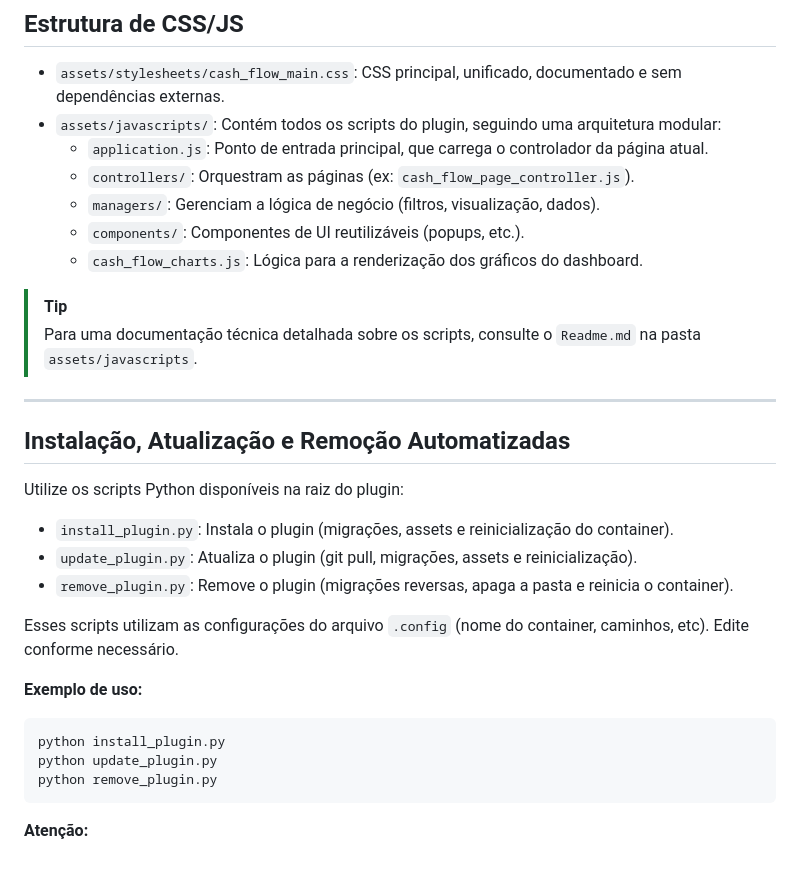
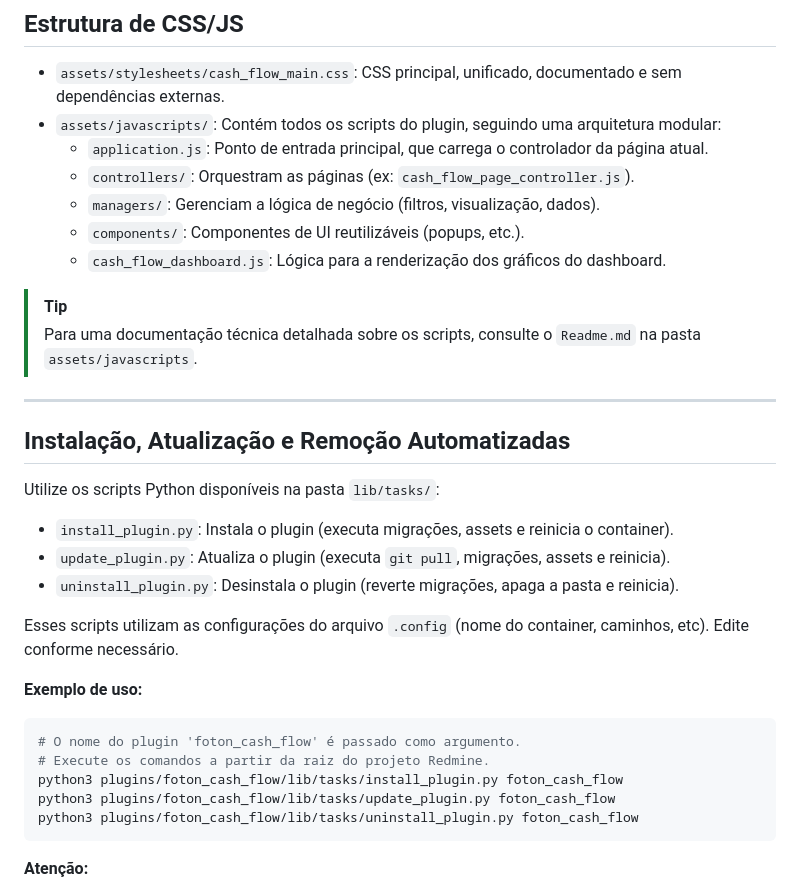
Before and after one commit to LAMP-LUCAS/foton_cash_flow, a Markdown page: README.md, the part around the change printed below. Rendered like a GitHub page; blank space fills up the shorter version.

Commit message:
docs(readme): atualiza instruções dos scripts de automação
A documentação foi atualizada para refletir as recentes melhorias e a refatoração dos scripts de gerenciamento do plugin.

- Altera a referência de `remove_plugin.py` para `uninstall_plugin.py`.
- Corrige os exemplos de uso para incluir o nome do plugin como um argumento obrigatório.
- Melhora a clareza dos comandos de exemplo.

````diff
--- a/README.md
+++ b/README.md
@@ -82,7 +81,7 @@ O **foton Fluxo de Caixa** é um plugin desenvolvido pela comunidade FOTON para
   - `controllers/`: Orquestram as páginas (ex: `cash_flow_page_controller.js`).
   - `managers/`: Gerenciam a lógica de negócio (filtros, visualização, dados).
   - `components/`: Componentes de UI reutilizáveis (popups, etc.).
-  - `cash_flow_charts.js`: Lógica para a renderização dos gráficos do dashboard.
+  - `cash_flow_dashboard.js`: Lógica para a renderização dos gráficos do dashboard.
 
 > [!TIP]
 > Para uma documentação técnica detalhada sobre os scripts, consulte o `Readme.md` na pasta `assets/javascripts`.
@@ -91,20 +90,22 @@ O **foton Fluxo de Caixa** é um plugin desenvolvido pela comunidade FOTON para
 
 ## Instalação, Atualização e Remoção Automatizadas
 
-Utilize os scripts Python disponíveis na raiz do plugin:
+Utilize os scripts Python disponíveis na pasta `lib/tasks/`:
 
-- `install_plugin.py`: Instala o plugin (migrações, assets e reinicialização do container).
-- `update_plugin.py`: Atualiza o plugin (git pull, migrações, assets e reinicialização).
-- `remove_plugin.py`: Remove o plugin (migrações reversas, apaga a pasta e reinicia o container).
+- `install_plugin.py`: Instala o plugin (executa migrações, assets e reinicia o container).
+- `update_plugin.py`: Atualiza o plugin (executa `git pull`, migrações, assets e reinicia).
+- `uninstall_plugin.py`: Desinstala o plugin (reverte migrações, apaga a pasta e reinicia).
 
 Esses scripts utilizam as configurações do arquivo `.config` (nome do container, caminhos, etc). Edite conforme necessário.
 
 **Exemplo de uso:**
 
 ```bash
-python install_plugin.py
-python update_plugin.py
-python remove_plugin.py
+# O nome do plugin 'foton_cash_flow' é passado como argumento.
+# Execute os comandos a partir da raiz do projeto Redmine.
+python3 plugins/foton_cash_flow/lib/tasks/install_plugin.py foton_cash_flow
+python3 plugins/foton_cash_flow/lib/tasks/update_plugin.py foton_cash_flow
+python3 plugins/foton_cash_flow/lib/tasks/uninstall_plugin.py foton_cash_flow
 ```
 
 **Atenção:**
````
Also changed, not shown: other parts of README.md (+0 -1 lines).
